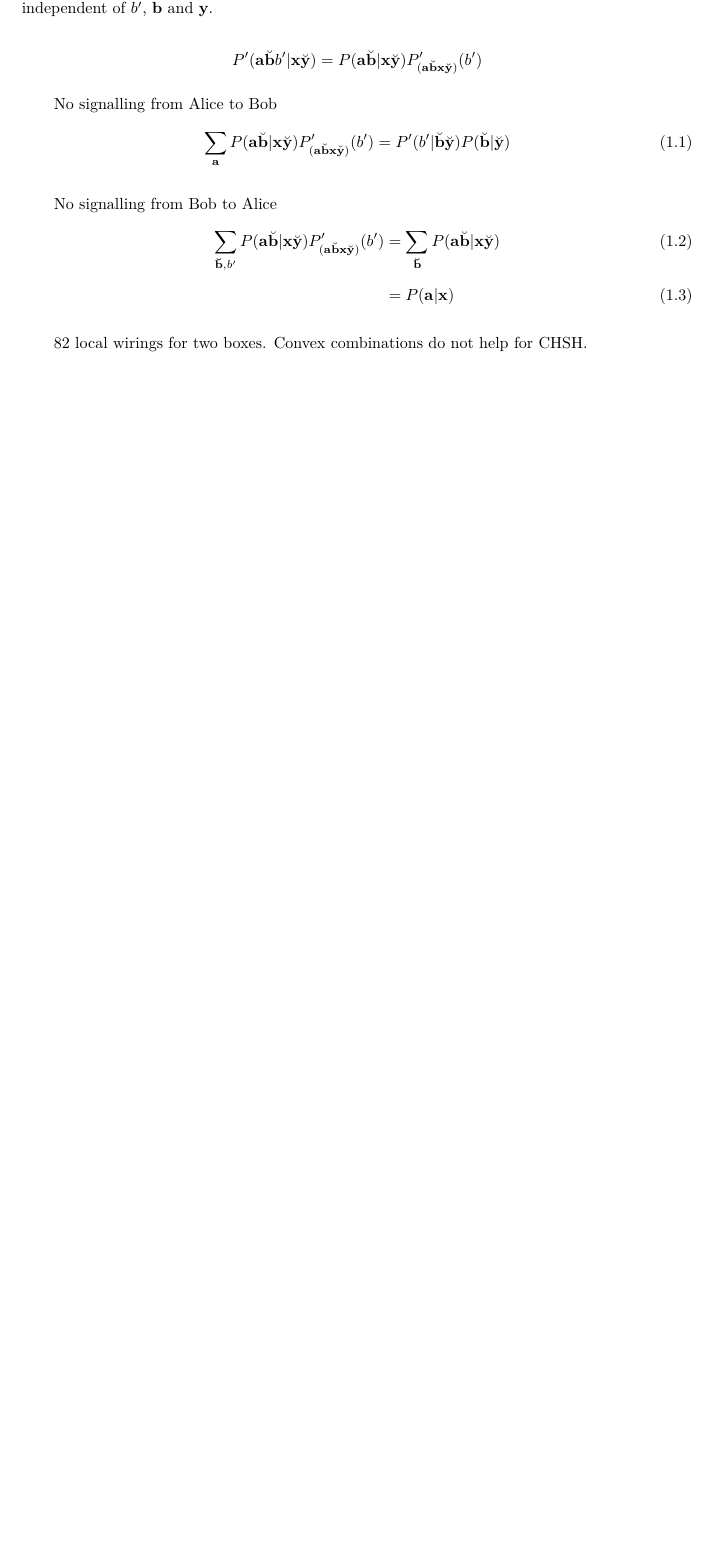
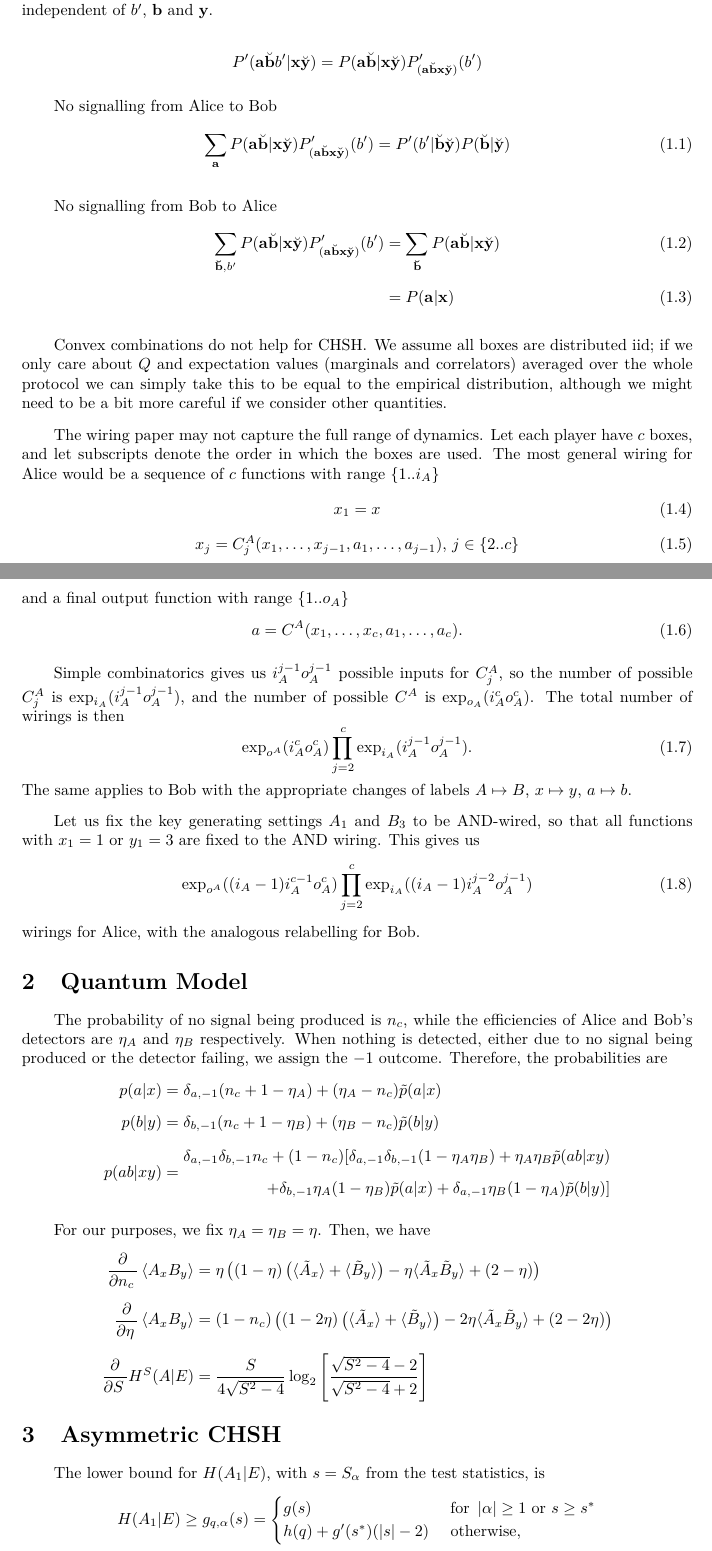
Before and after one commit to aquohn/diqkd-distillation, a LaTeX document (wiring/wiring.tex): part of page 2 of 2 before the commit and two parts of pages 2 and 3 of 4 after it, the two joined at a grey line, cut so that both start at the same text, the shorter picture padded with empty space. Compiled offline with pdfLaTeX.

```diff
--- a/wiring/wiring.tex
+++ b/wiring/wiring.tex
@@ -316,4 +316,49 @@
                                                                                                                                                      &= P(\cvec{a}|\cvec{x})
     \end{align}
 
-    82 local wirings for two boxes. Convex combinations do not help for CHSH\@.
+    Convex combinations do not help for CHSH\@. We assume all boxes are distributed iid; if we only care about \(Q\) and expectation values (marginals and correlators) averaged over the whole protocol we can simply take this to be equal to the empirical distribution, although we might need to be a bit more careful if we consider other quantities.
+
+    The wiring paper may not capture the full range of dynamics. Let each player have \(c\) boxes, and let subscripts denote the order in which the boxes are used. The most general wiring for Alice would be a sequence of \(c\) functions with range \(\{1..i_A\}\)
+    \begin{equation} x_1 = x \end{equation}
+    \begin{equation} x_j = C_j^A(x_1, \ldots, x_{j-1}, a_1, \ldots, a_{j-1}),\,j \in \{2..c\} \end{equation}
+    and a final output function with range \(\{1..o_A\}\)
+    \begin{equation} a = C^A(x_1, \ldots, x_{c}, a_1, \ldots, a_{c}). \end{equation}
+
+    Simple combinatorics gives us \(i_A^{j-1} o_A^{j-1}\) possible inputs for \(C_j^A\), so the number of possible \(C_j^A\) is \(\exp_{i_A}(i_A^{j-1} o_A^{j-1})\), and the number of possible \(C^A\) is \(\exp_{o_A}(i_A^{c} o_A^{c})\). The total number of wirings is then
+    \begin{equation}
+      \exp_{o^A}(i_A^c o_A^c) \prod_{j=2}^c \exp_{i_A}(i_A^{j-1} o_A^{j-1}).
+    \end{equation}
+    The same applies to Bob with the appropriate changes of labels \(A \mapsto B\), \(x \mapsto y\), \(a \mapsto b\).
+
+    Let us fix the key generating settings \(A_1\) and \(B_3\) to be AND-wired, so that all functions with \(x_1 = 1\) or \(y_1 = 3\) are fixed to the AND wiring. This gives us
+    \begin{equation}
+      \exp_{o^A}((i_A-1)i_A^{c-1} o_A^c) \prod_{j=2}^c \exp_{i_A}((i_A-1)i_A^{j-2} o_A^{j-1})
+    \end{equation}
+    wirings for Alice, with the analogous relabelling for Bob.
+
+    \section{Quantum Model}
+
+    The probability of no signal being produced is \(n_c\), while the efficiencies of Alice and Bob's detectors are \(\eta_A\) and \(\eta_B\) respectively. When nothing is detected, either due to no signal being produced or the detector failing, we assign the \(-1\) outcome. Therefore, the probabilities are
+    \begin{align*}
+      p(a|x) &= \delta_{a,-1}(n_c + 1 - \eta_A) + (\eta_A - n_c)\tilde{p}(a|x) \\
+      p(b|y) &= \delta_{b,-1}(n_c + 1 - \eta_B) + (\eta_B - n_c)\tilde{p}(b|y) \\
+      p(ab|xy) &= \begin{aligned}[c] \delta_{a,-1}\delta_{b,-1}n_c + (1-n_c) [ \delta_{a,-1} \delta_{b,-1}(1-\eta_A\eta_B) + \eta_A\eta_B \tilde{p}(ab|xy) \\
+        + \delta_{b,-1}\eta_A(1-\eta_B)\tilde{p}(a|x) + \delta_{a,-1}\eta_B(1-\eta_A)\tilde{p}(b|y) ]
+      \end{aligned}
+    \end{align*}
+
+    For our purposes, we fix \(\eta_A = \eta_B = \eta\). Then, we have
+    \begin{align*}
+      \diffp{}{{n_c}} \angleb{A_x B_y} &= \eta \left( \left(1-\eta\right) \left(\langle\tilde{A}_x\rangle + \langle\tilde{B}_y\rangle\right) - \eta \langle\tilde{A}_x\tilde{B}_y\rangle + \left(2 - \eta\right) \right) \\
+      \diffp{}{{\eta}} \angleb{A_x B_y} &= \left(1 - n_{c}\right) \left( \left(1-2\eta\right) \left(\langle\tilde{A}_x\rangle+\langle\tilde{B}_y\rangle\right) - 2\eta \langle\tilde{A}_x\tilde{B}_y\rangle + (2-2\eta) \right) \\
+      \diffp{}{S} H^S(A|E) &= \frac{S}{4\sqrt{S^2-4}} \log_2 \left[ \frac{\sqrt{S^2-4}-2}{\sqrt{S^2-4}+2} \right]
+    \end{align*}
+
+
+    \section{Asymmetric CHSH}
+
+    The lower bound for \(H(A_1|E)\), with \(s = S_{\alpha}\) from the test statistics, is
+    \[ H(A_1|E) \geq g_{q,\alpha}(s) = \begin{cases}
+      g(s) & \text{ for } \abs{\alpha} \geq 1 \text{ or } s \geq s^* \\
+      h(q) + g'(s^*)(\abs{s}-2) & \text{ otherwise},
+    \end{cases}
```
Also changed, not shown: code/wiring.py (added, +49 -0 lines), notes.txt (deleted, +0 -4 lines), wiring/wiring.tex (29 more changed lines), 3 other files.
